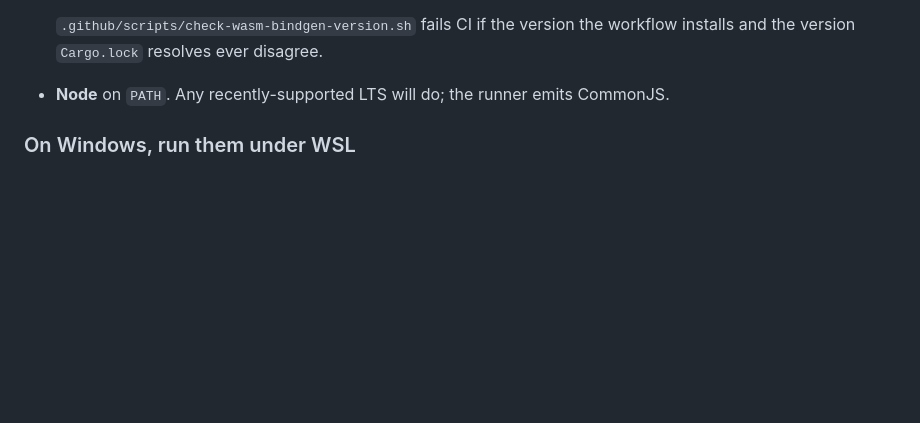
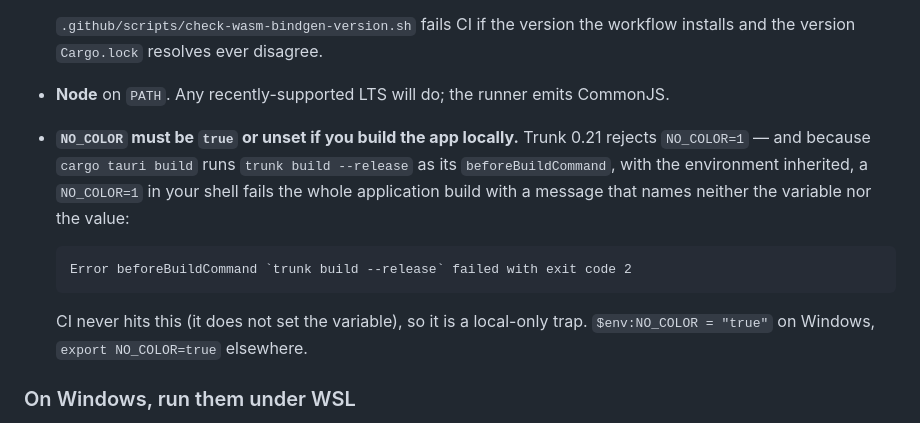
Before and after one commit to gage-lodba/Rift, a Markdown page: ui/README.md, the part around the change. Drawn GitHub-style; blank space fills up the shorter version.

````diff
--- a/ui/README.md
+++ b/ui/README.md
@@ -27,6 +27,19 @@ glue and runs the module under Node. That needs:
 
 - **Node** on `PATH`. Any recently-supported LTS will do; the runner emits
   CommonJS.
+
+- **`NO_COLOR` must be `true` or unset if you build the app locally.** Trunk
+  0.21 rejects `NO_COLOR=1` — and because `cargo tauri build` runs
+  `trunk build --release` as its `beforeBuildCommand`, with the environment
+  inherited, a `NO_COLOR=1` in your shell fails the whole application build with
+  a message that names neither the variable nor the value:
+
+  ```
+  Error beforeBuildCommand `trunk build --release` failed with exit code 2
+  ```
+
+  CI never hits this (it does not set the variable), so it is a local-only trap.
+  `$env:NO_COLOR = "true"` on Windows, `export NO_COLOR=true` elsewhere.
 
 ### On Windows, run them under WSL
 
````
Also changed, not shown: docs/code-review-2026-09.md (+31 -0 lines).
